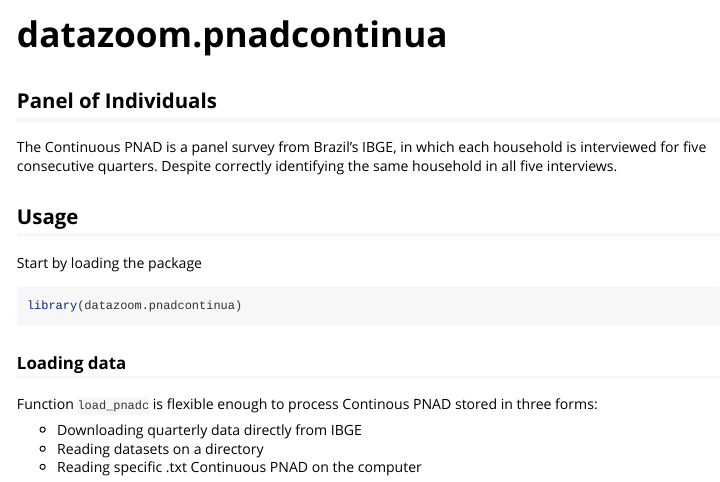
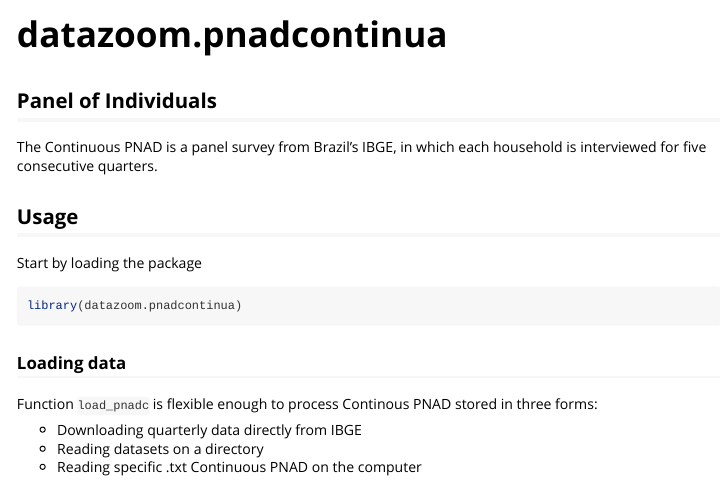
Before and after one commit to datazoompuc/datazoom.social, an R Markdown document (r-package/vignettes/datazoom-pnadcontinua.Rmd): the page in a window 1100 px wide, from its top. Rendered offline with R 4.5, knitr and Pandoc, with nearby package versions; some code elsewhere in the file could not run offline.

Commit message:
Update datazoom-pnadcontinua.Rmd

```diff
--- a/r-package/vignettes/datazoom-pnadcontinua.Rmd
+++ b/r-package/vignettes/datazoom-pnadcontinua.Rmd
@@ -17,7 +17,7 @@
 
 ## Panel of Individuals
 
-The Continuous PNAD is a panel survey from Brazil's IBGE, in which each household is interviewed for five consecutive quarters. Despite correctly identifying the same household in all five interviews.
+The Continuous PNAD is a panel survey from Brazil's IBGE, in which each household is interviewed for five consecutive quarters.
 
 ## Usage
 
```
